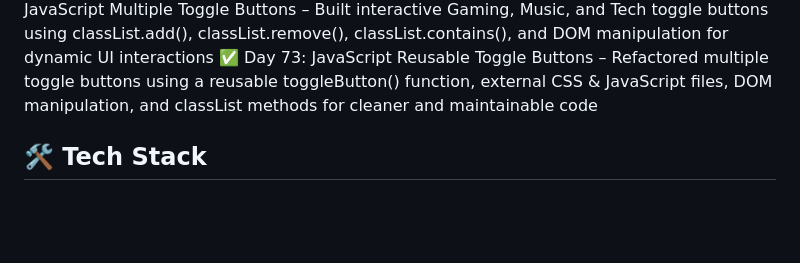
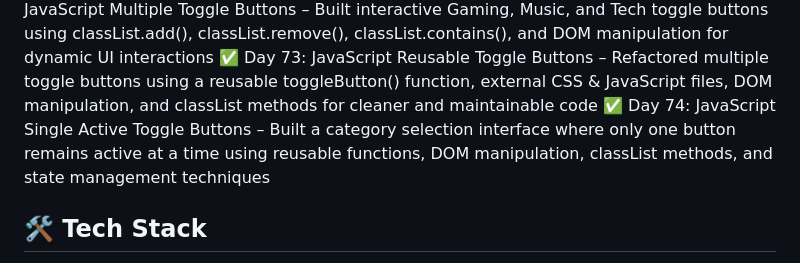
Before and after one commit to bhawnagupta24/100-days-of-code, a Markdown page: README.md, the part around the change. Rendered like a GitHub page; blank space fills up the shorter version.

Commit message:
docs: update progress for Day 74 in 100 Days Frontend Challenge

```diff
--- a/README.md
+++ b/README.md
@@ -80,7 +80,7 @@ using HTML, CSS, JavaScript, UI/UX, and React (later phase).
 ✅ Day 71: JavaScript Toggle Button – Built an interactive toggle button using classList.add(), classList.remove(), and classList.contains() to dynamically switch between active and inactive states
 ✅ Day 72: JavaScript Multiple Toggle Buttons – Built interactive Gaming, Music, and Tech toggle buttons using classList.add(), classList.remove(), classList.contains(), and DOM manipulation for dynamic UI interactions
 ✅ Day 73: JavaScript Reusable Toggle Buttons – Refactored multiple toggle buttons using a reusable toggleButton() function, external CSS & JavaScript files, DOM manipulation, and classList methods for cleaner and maintainable code
-
+✅ Day 74: JavaScript Single Active Toggle Buttons – Built a category selection interface where only one button remains active at a time using reusable functions, DOM manipulation, classList methods, and state management techniques
 
 
 
```
